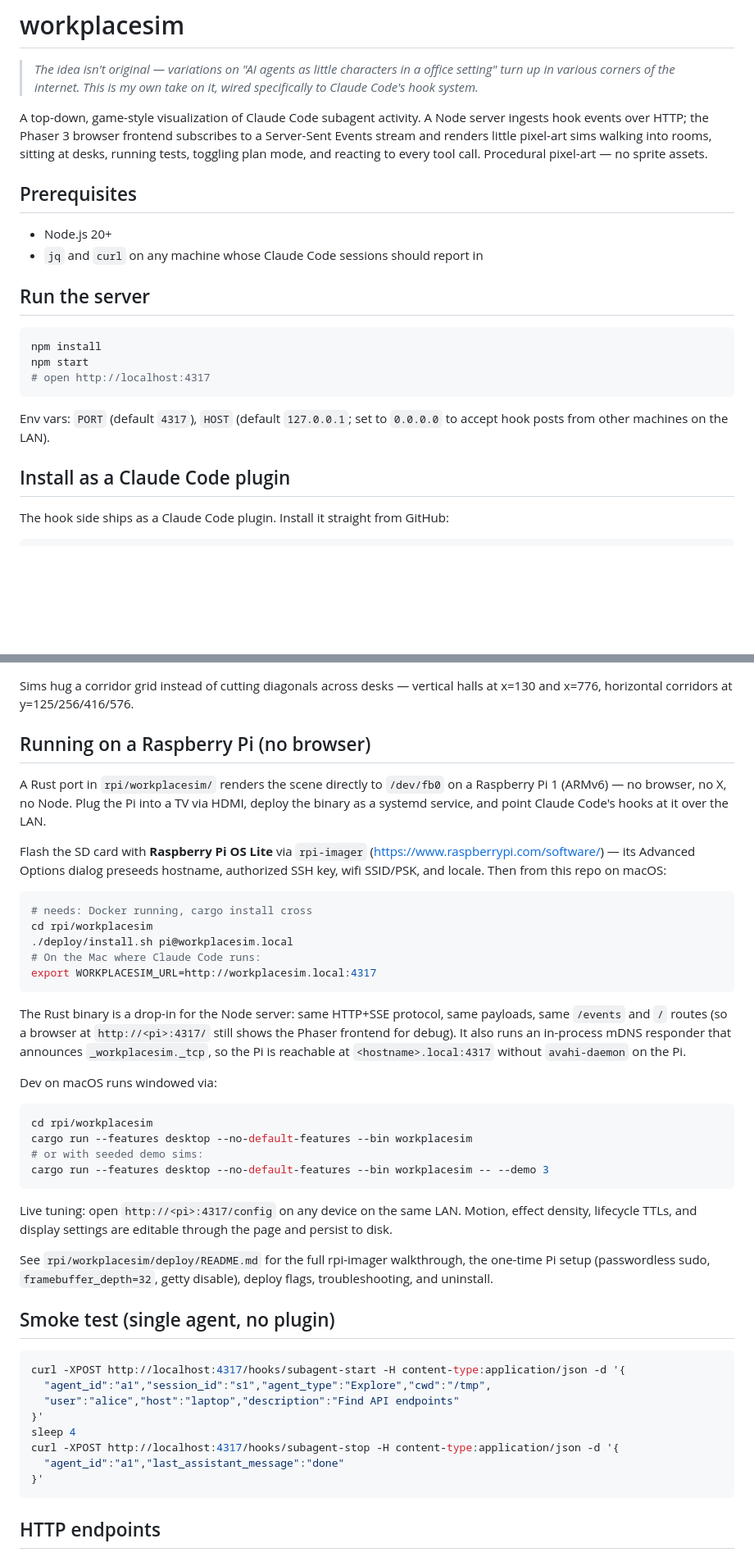
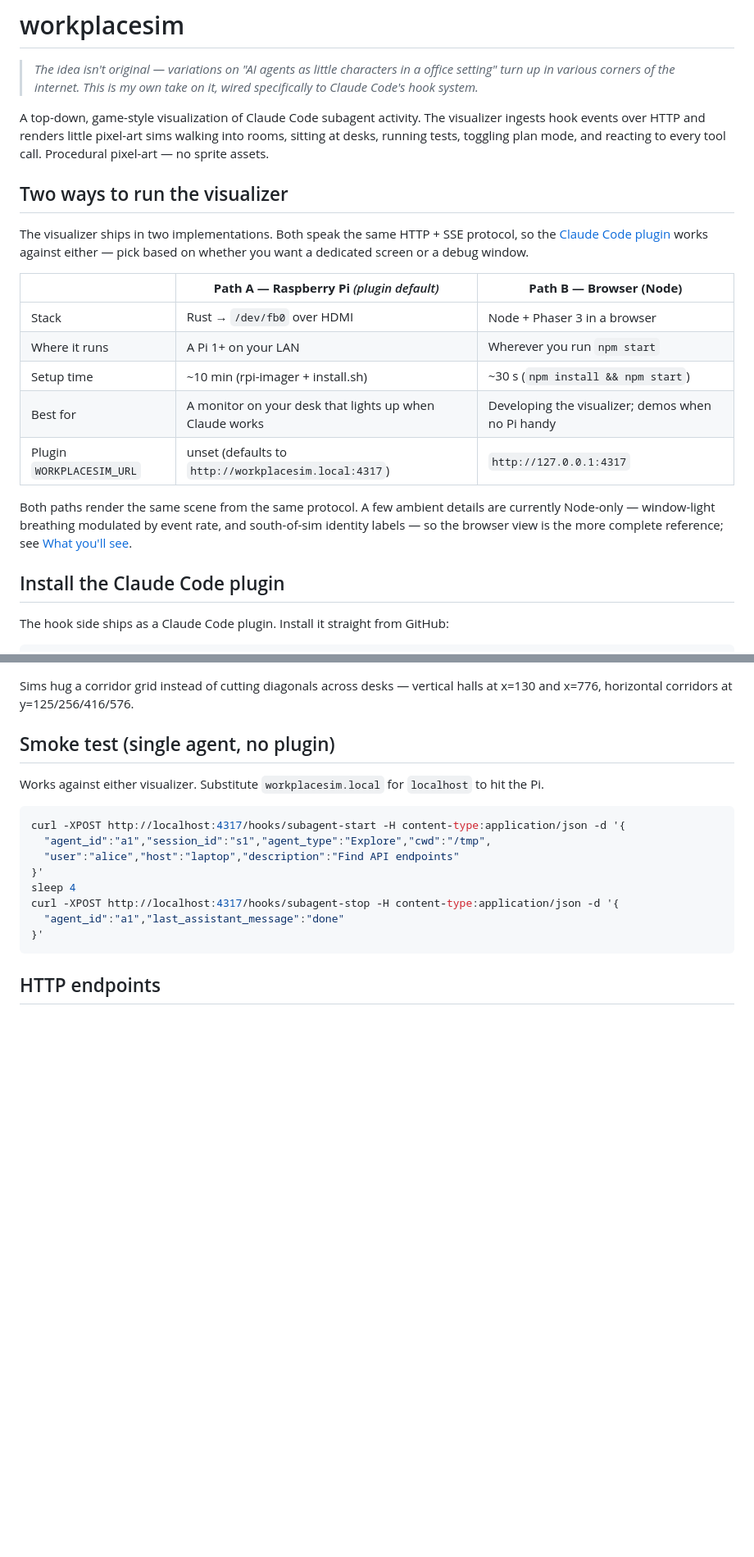
Before and after one commit to larsakeekstrand/workplacesim, a Markdown page: README.md, 2 parts joined by grey strips. Shown at 82% size. GitHub-like rendering; blank space fills up the shorter version.

````diff
--- a/README.md
+++ b/README.md
@@ -2,29 +2,32 @@
 
 > *The idea isn't original — variations on "AI agents as little characters in a office setting" turn up in various corners of the internet. This is my own take on it, wired specifically to Claude Code's hook system.*
 
-A top-down, game-style visualization of Claude Code subagent activity. A Node
-server ingests hook events over HTTP; the Phaser 3 browser frontend subscribes
-to a Server-Sent Events stream and renders little pixel-art sims walking into
-rooms, sitting at desks, running tests, toggling plan mode, and reacting to
-every tool call. Procedural pixel-art — no sprite assets.
+A top-down, game-style visualization of Claude Code subagent activity. The
+visualizer ingests hook events over HTTP and renders little pixel-art sims
+walking into rooms, sitting at desks, running tests, toggling plan mode,
+and reacting to every tool call. Procedural pixel-art — no sprite assets.
 
-## Prerequisites
+## Two ways to run the visualizer
 
-- Node.js 20+
-- `jq` and `curl` on any machine whose Claude Code sessions should report in
+The visualizer ships in two implementations. Both speak the same HTTP + SSE
+protocol, so the [Claude Code plugin](#install-the-claude-code-plugin) works
+against either — pick based on whether you want a dedicated screen or a
+debug window.
 
-## Run the server
+| | **Path A — Raspberry Pi** _(plugin default)_ | **Path B — Browser (Node)** |
+|---|---|---|
+| Stack | Rust → `/dev/fb0` over HDMI | Node + Phaser 3 in a browser |
+| Where it runs | A Pi 1+ on your LAN | Wherever you run `npm start` |
+| Setup time | ~10 min (rpi-imager + install.sh) | ~30 s (`npm install && npm start`) |
+| Best for | A monitor on your desk that lights up when Claude works | Developing the visualizer; demos when no Pi handy |
+| Plugin `WORKPLACESIM_URL` | unset (defaults to `http://workplacesim.local:4317`) | `http://127.0.0.1:4317` |
 
-```sh
-npm install
-npm start
-# open http://localhost:4317
-```
+Both paths render the same scene from the same protocol. A few ambient
+details are currently Node-only — window-light breathing modulated by
+event rate, and south-of-sim identity labels — so the browser view is the
+more complete reference; see [What you'll see](#what-youll-see).
 
-Env vars: `PORT` (default `4317`), `HOST` (default `127.0.0.1`; set to `0.0.0.0`
-to accept hook posts from other machines on the LAN).
-
-## Install as a Claude Code plugin
+## Install the Claude Code plugin
 
 The hook side ships as a Claude Code plugin. Install it straight from GitHub:
 
@@ -146,52 +242,10 @@ ends, the sim returns to whatever its current classification says.
 Sims hug a corridor grid instead of cutting diagonals across desks — vertical
 halls at x=130 and x=776, horizontal corridors at y=125/256/416/576.
 
-## Running on a Raspberry Pi (no browser)
+## Smoke test (single agent, no plugin)
 
-A Rust port in `rpi/workplacesim/` renders the scene directly to
-`/dev/fb0` on a Raspberry Pi 1 (ARMv6) — no browser, no X, no Node.
-Plug the Pi into a TV via HDMI, deploy the binary as a systemd
-service, and point Claude Code's hooks at it over the LAN.
-
-Flash the SD card with **Raspberry Pi OS Lite** via `rpi-imager`
-(https://www.raspberrypi.com/software/) — its Advanced Options dialog
-preseeds hostname, authorized SSH key, wifi SSID/PSK, and locale. Then
-from this repo on macOS:
-
-```sh
-# needs: Docker running, cargo install cross
-cd rpi/workplacesim
-./deploy/install.sh pi@workplacesim.local
-# On the Mac where Claude Code runs:
-export WORKPLACESIM_URL=http://workplacesim.local:4317
-```
-
-The Rust binary is a drop-in for the Node server: same HTTP+SSE
-protocol, same payloads, same `/events` and `/` routes (so a browser
-at `http://<pi>:4317/` still shows the Phaser frontend for debug). It
-also runs an in-process mDNS responder that announces
-`_workplacesim._tcp`, so the Pi is reachable at `<hostname>.local:4317`
-without `avahi-daemon` on the Pi.
-
-Dev on macOS runs windowed via:
-
-```sh
-cd rpi/workplacesim
-cargo run --features desktop --no-default-features --bin workplacesim
-# or with seeded demo sims:
-cargo run --features desktop --no-default-features --bin workplacesim -- --demo 3
-```
-
-Live tuning: open `http://<pi>:4317/config` on any device on the same
-LAN. Motion, effect density, lifecycle TTLs, and display settings are
-editable through the page and persist to disk.
-
-See `rpi/workplacesim/deploy/README.md` for the full rpi-imager
-walkthrough, the one-time Pi setup (passwordless sudo,
-`framebuffer_depth=32`, getty disable), deploy flags, troubleshooting,
-and uninstall.
-
-## Smoke test (single agent, no plugin)
+Works against either visualizer. Substitute `workplacesim.local` for
+`localhost` to hit the Pi.
 
 ```sh
 curl -XPOST http://localhost:4317/hooks/subagent-start -H content-type:application/json -d '{
````
Also changed, not shown: other parts of README.md (+108 -11 lines).
